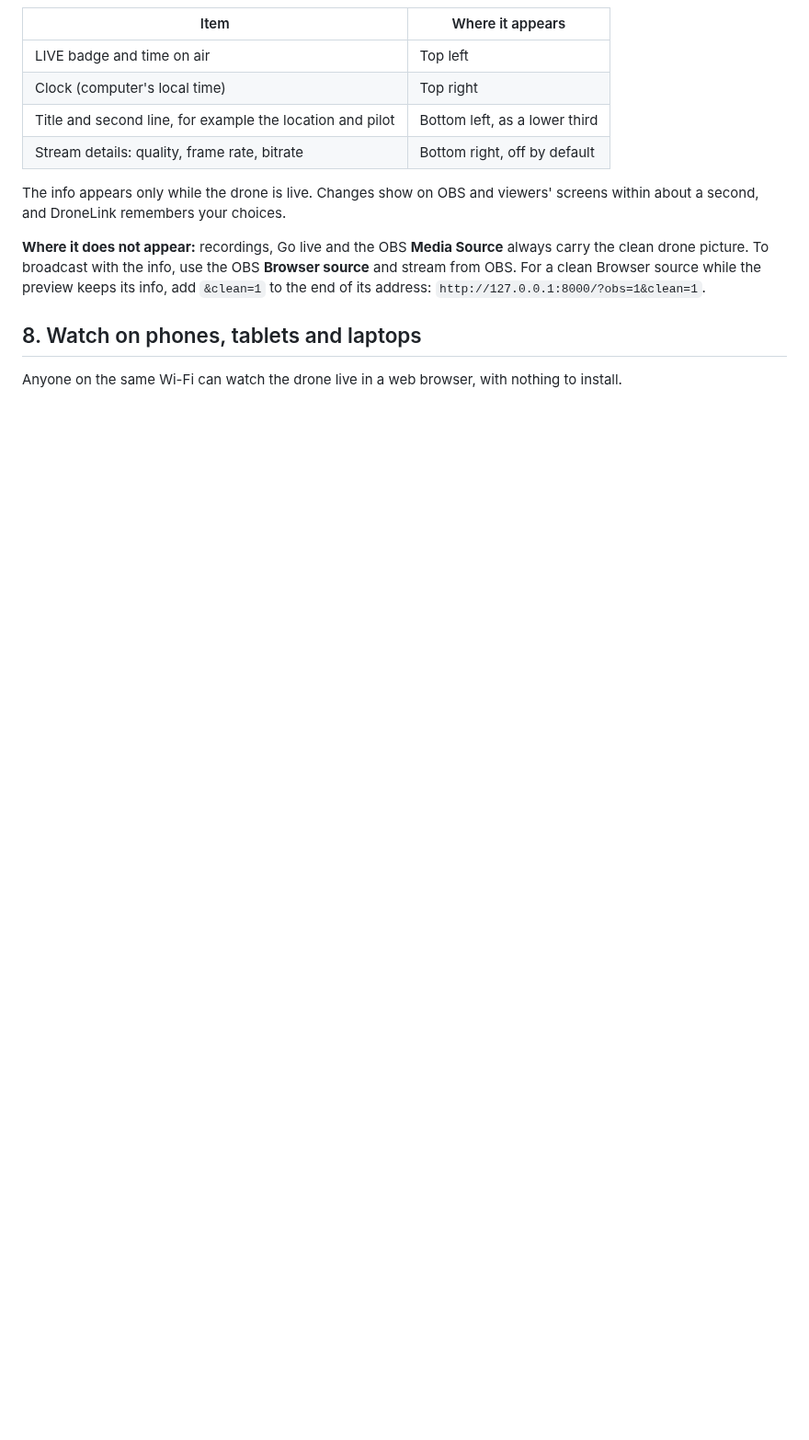
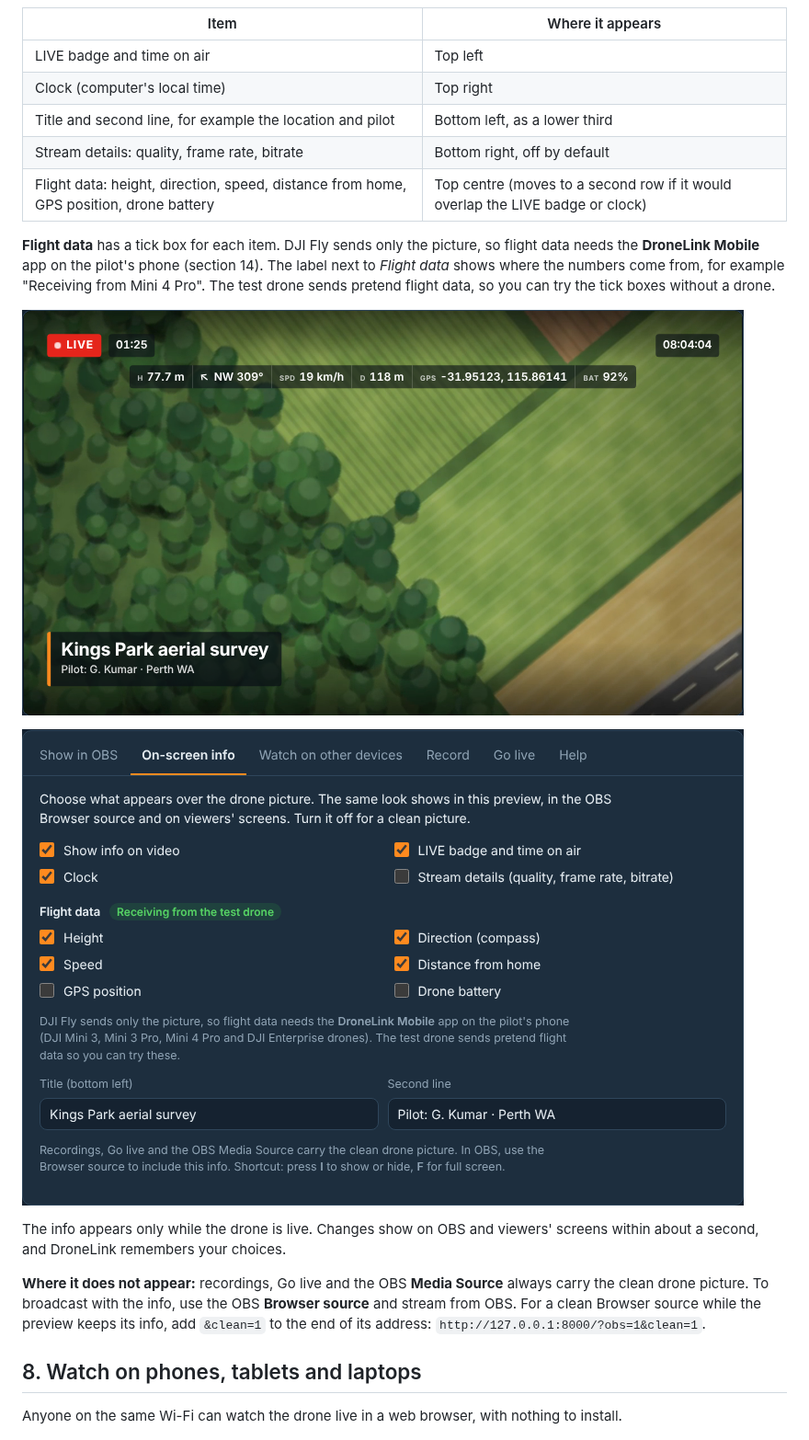
Before and after one commit to hksit/dronelink, a Markdown page: docs/MANUAL.md, the part around one of its changes. Shown at 92% size. GitHub-like rendering; pictures changed too: docs/images/12-flight-data.png (added), docs/images/13-flight-data-tab.png (added); blank space fills up the shorter version.

```diff
--- a/docs/MANUAL.md
+++ b/docs/MANUAL.md
@@ -212,6 +212,13 @@ The info is **off by default** (from version 1.0.2), so viewers see only the vid
 | Clock (computer's local time) | Top right |
 | Title and second line, for example the location and pilot | Bottom left, as a lower third |
 | Stream details: quality, frame rate, bitrate | Bottom right, off by default |
+| Flight data: height, direction, speed, distance from home, GPS position, drone battery | Top centre (moves to a second row if it would overlap the LIVE badge or clock) |
+
+**Flight data** has a tick box for each item. DJI Fly sends only the picture, so flight data needs the **DroneLink Mobile** app on the pilot's phone (section 14). The label next to *Flight data* shows where the numbers come from, for example "Receiving from Mini 4 Pro". The test drone sends pretend flight data, so you can try the tick boxes without a drone.
+
+![Flight data on the picture](images/12-flight-data.png)
+
+![Flight data tick boxes](images/13-flight-data-tab.png)
 
 The info appears only while the drone is live. Changes show on OBS and viewers' screens within about a second, and DroneLink remembers your choices.
 
```
Also changed, not shown: other parts of docs/MANUAL.md (+45 -1 lines), 3 other files.
